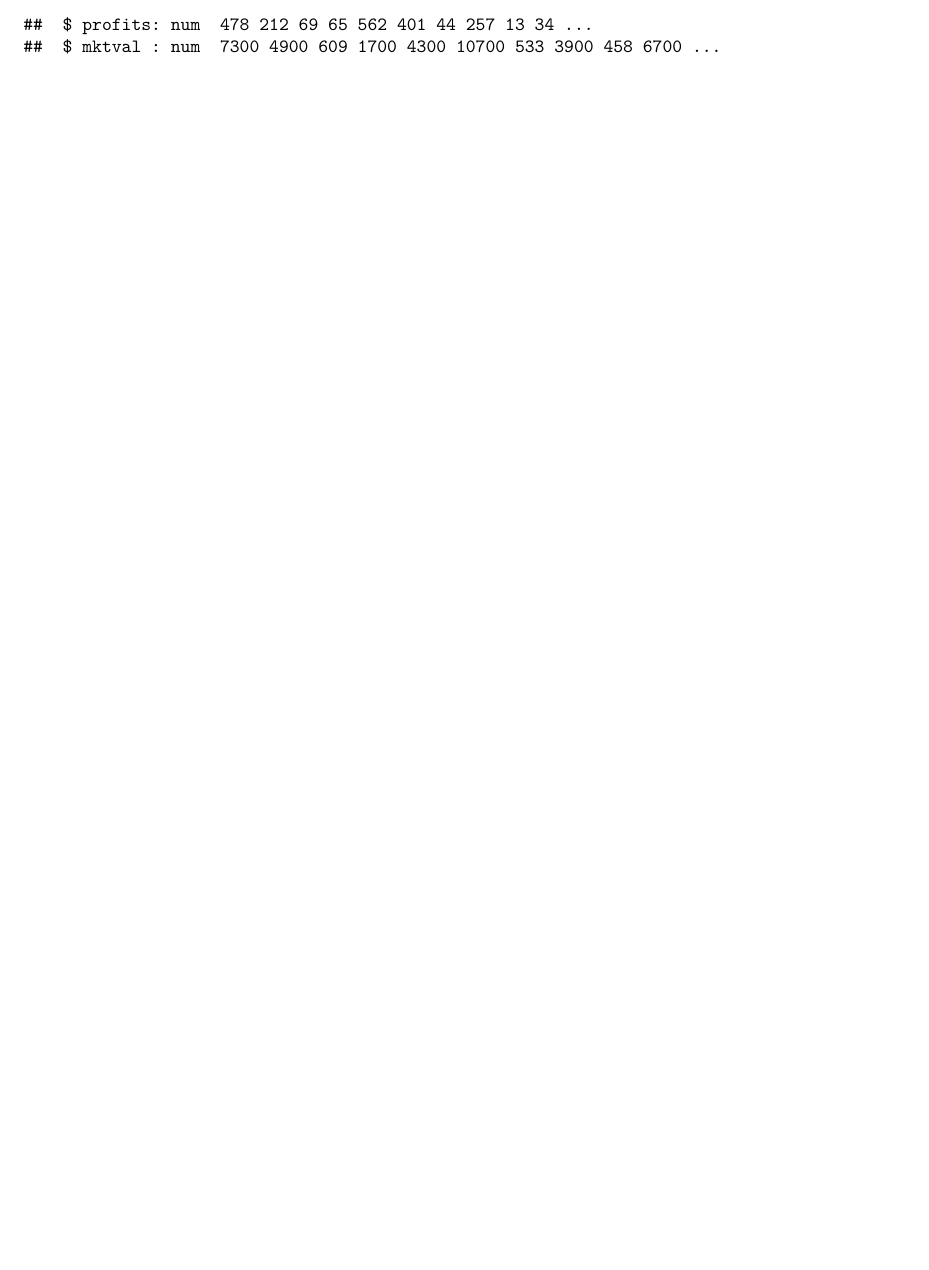
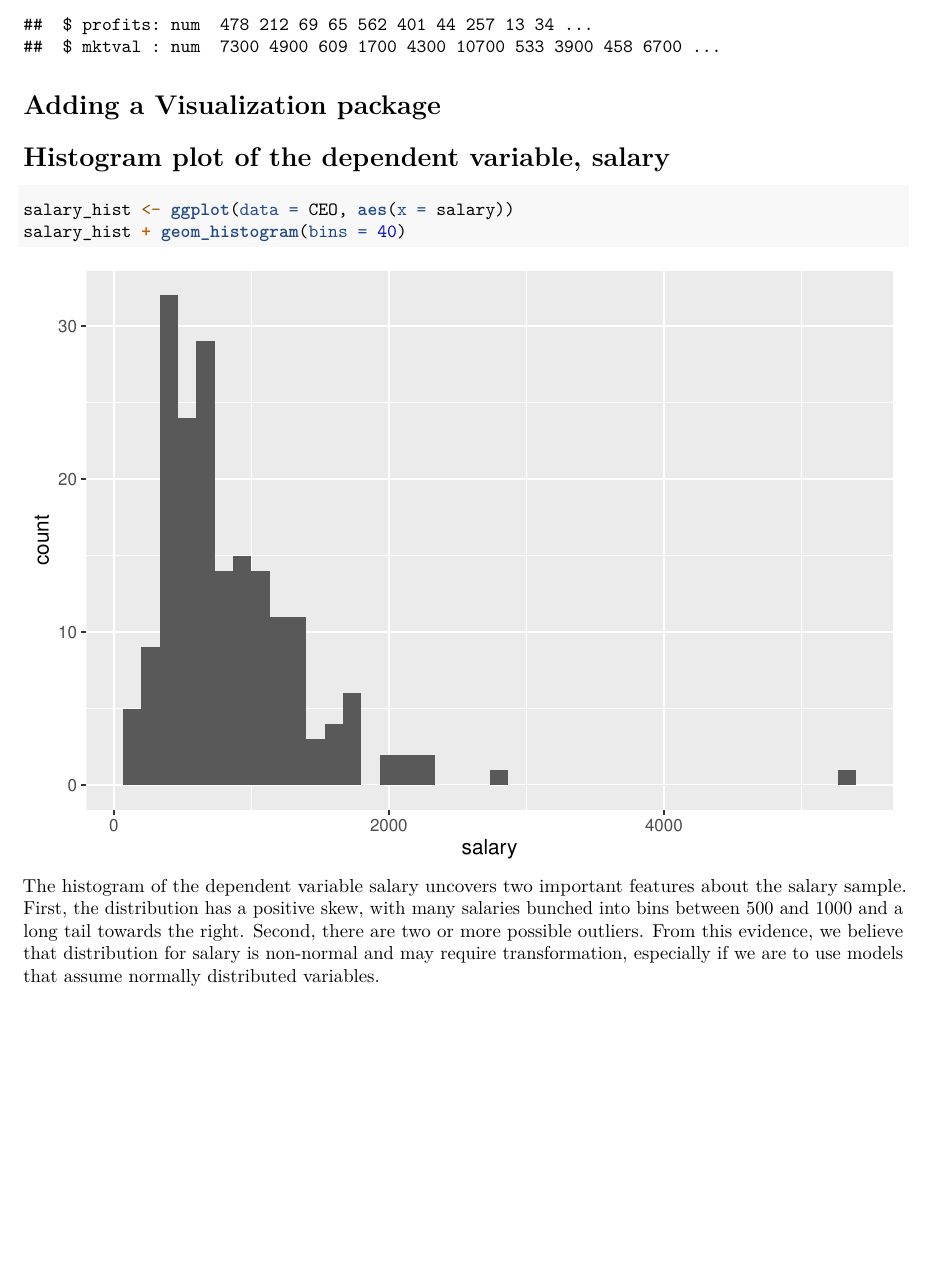
Before and after one commit to FNeiva/mids_w203_lab01, an R Markdown document (Lab1.Rmd): part of page 3 of 3, cut so that both start at the same text. Rendered offline with R 4.5, knitr and Pandoc, then LaTeX, with nearby package versions.

Commit message:
Added ggplot package, a histogram for the salary variable, and some text analyzing the histogram.

````diff
--- a/Lab1.Rmd
+++ b/Lab1.Rmd
@@ -37,3 +37,16 @@ load("~/mids_w203_lab01/ceo_w203.RData")
 head(CEO)
 str(CEO)
 ```
+
+# Adding a Visualization package
+```{r,echo =FALSE}
+library("ggplot2")
+```
+
+# Histogram plot of the dependent variable, salary
+```{r}
+salary_hist <- ggplot(data = CEO, aes(x = salary))
+salary_hist + geom_histogram(bins = 40)
+
+```
+The histogram of the dependent variable salary uncovers two important features about the salary sample. First, the distribution has a positive skew, with many salaries bunched into bins between 500 and 1000 and a long tail towards the right. Second, there are two or more possible outliers. From this evidence, we believe that distribution for salary is non-normal and may require transformation, especially if we are to use models that assume normally distributed variables.
````
